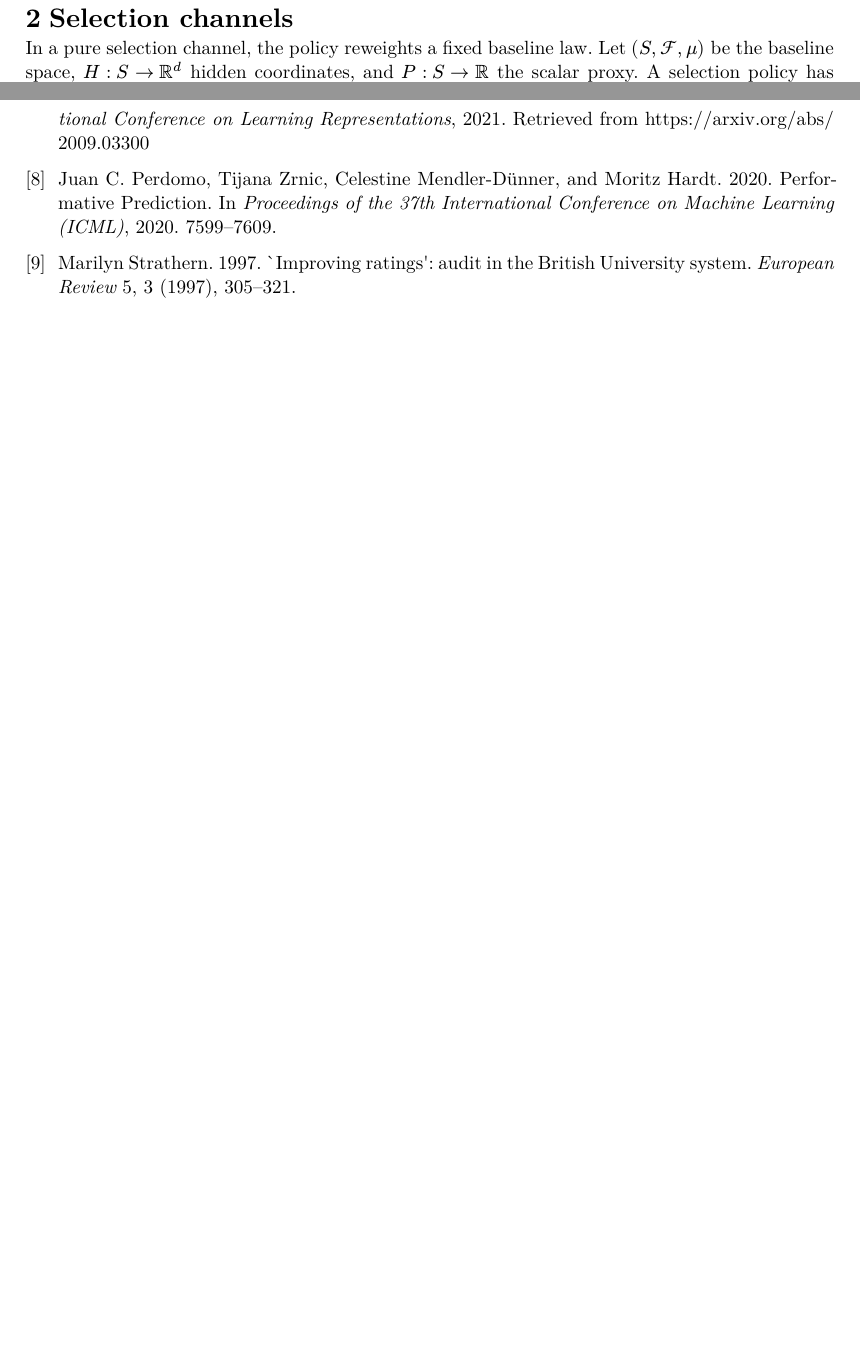
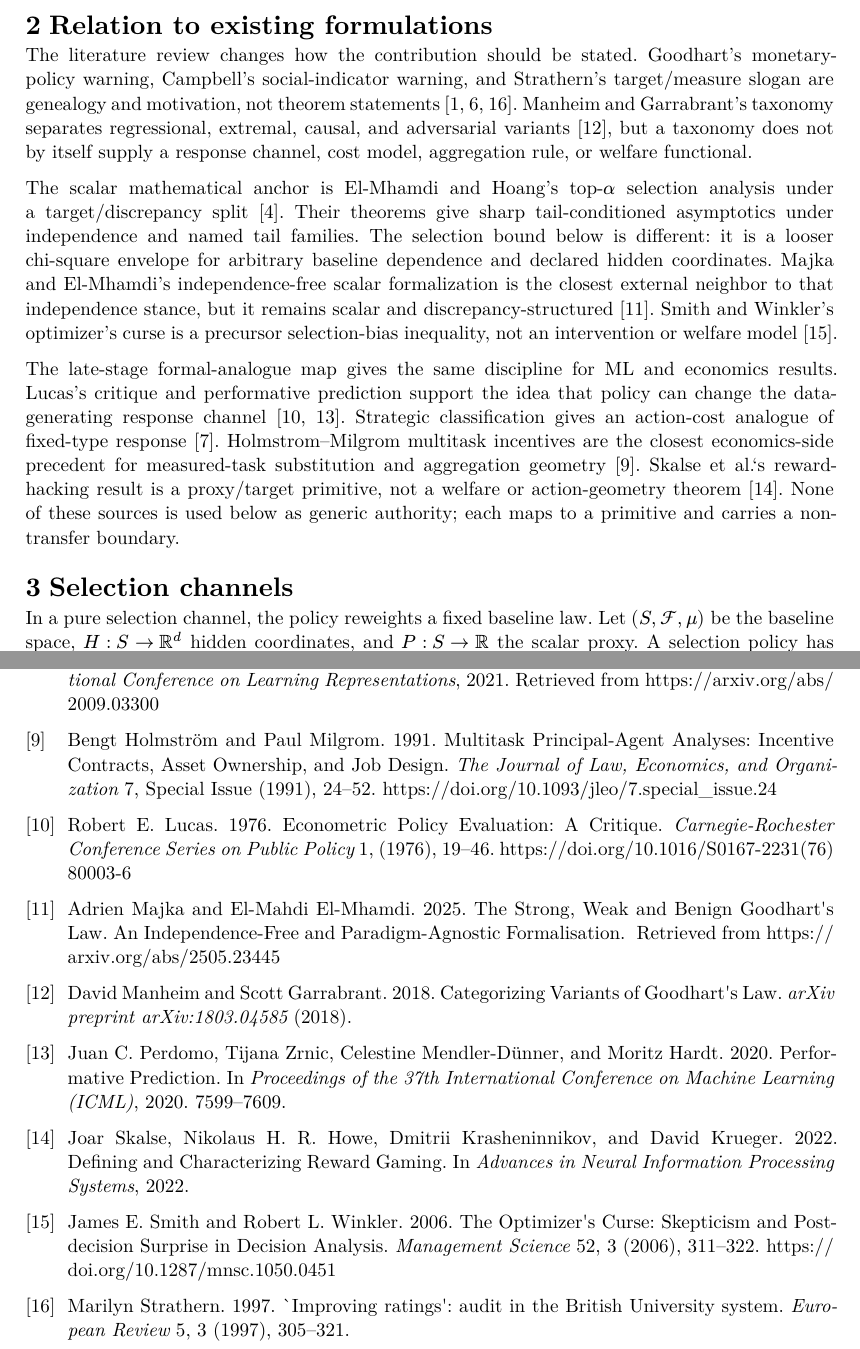
Before and after one commit to xylix/multidimensional-goodhart, a Typst document (book/multidimensional-goodhart-paper.typ): two parts of pages 2 and 5 of 5 before the commit and two parts of pages 2 and 6 of 6 after it, joined at a grey line, cut at the place of the change, the shorter picture padded with empty space. The pictures show the PDF file book/multidimensional-goodhart-paper.pdf that the author committed with the source.

Commit message:
Commit paper changes and polish plans

```diff
--- a/book/multidimensional-goodhart-paper.typ
+++ b/book/multidimensional-goodhart-paper.typ
@@ -35,4 +35,3 @@
   universal complexity law, but response-dependent error geometry: selection
   over a fixed baseline, intervention through fixed-type response, and
   multidimensional aggregation generate different distortion shapes. The useful
-  transfer rule is therefore a response-modeling contract.
@@ -88,6 +90,39 @@ by the response channel.
   error is governed by the declared response channel, action/search geometry,
   aggregation rule, and hidden value model.
 ]
+
+= Relation to existing formulations
+
+The literature review changes how the contribution should be stated. Goodhart's
+monetary-policy warning, Campbell's social-indicator warning, and Strathern's
+target/measure slogan are genealogy and motivation, not theorem statements
+@goodhart1975 @campbell1979 @strathern1997. Manheim and Garrabrant's taxonomy
+separates regressional, extremal, causal, and adversarial variants
+@manheim2018categorizing, but a taxonomy does not by itself supply a response
+channel, cost model, aggregation rule, or welfare functional.
+
+The scalar mathematical anchor is El-Mhamdi and Hoang's top-$alpha$ selection
+analysis under a target/discrepancy split @el-mhamdi2024goodhart. Their
+theorems give sharp tail-conditioned asymptotics under independence and named
+tail families. The selection bound below is different: it is a looser
+chi-square envelope for arbitrary baseline dependence and declared hidden
+coordinates. Majka and El-Mhamdi's independence-free scalar formalization is the
+closest external neighbor to that independence stance, but it remains scalar
+and discrepancy-structured @majka2025goodhart. Smith and Winkler's optimizer's
+curse is a precursor selection-bias inequality, not an intervention or welfare
+model @smith2006optimizerscurse.
+
+The late-stage formal-analogue map gives the same discipline for ML and
+economics results. Lucas's critique and performative prediction support the
+idea that policy can change the data-generating response channel
+@lucas1976critique @perdomo2020performative. Strategic classification gives an
+action-cost analogue of fixed-type response @hardt2016strategic.
+Holmstrom--Milgrom multitask incentives are the closest economics-side
+precedent for measured-task substitution and aggregation geometry
+@holmstrom1991multitask. Skalse et al.'s reward-hacking result is a
+proxy/target primitive, not a welfare or action-geometry theorem
+@skalse2022rewardgaming. None of these sources is used below as generic
+authority; each maps to a primitive and carries a non-transfer boundary.
 
 = Selection channels
 
```
Also changed, not shown: plans/polish.md (+1 -0 lines), book/multidimensional-goodhart-paper.pdf, book/multidimensional-goodhart.pdf, book/multidimensional-goodhart-paper.typ (3 more changed lines).
